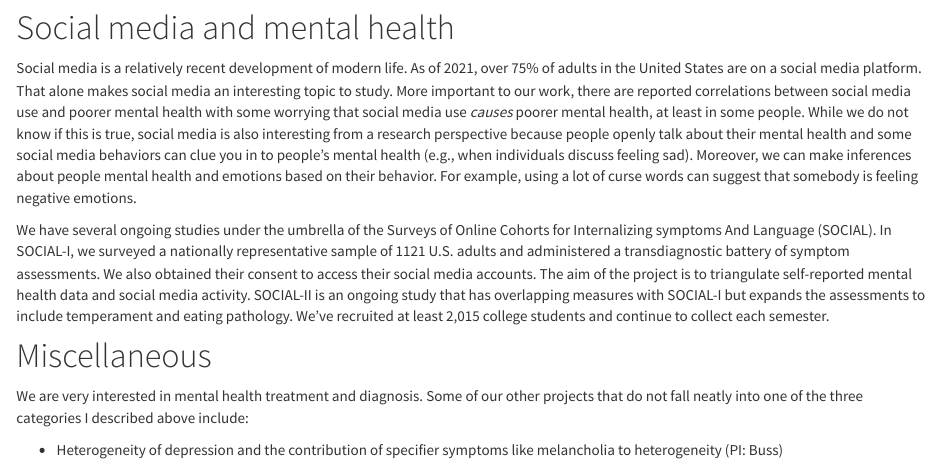
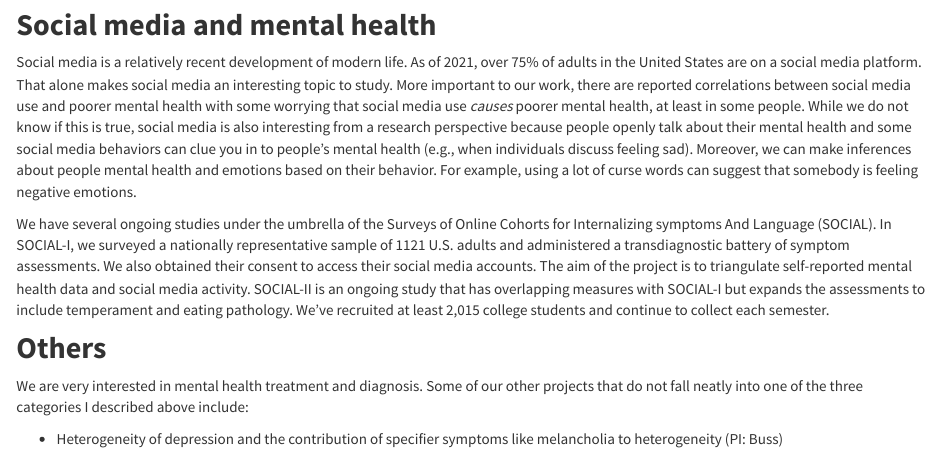
Before and after one commit to lluaces1/lluaces1.github.io, an R Markdown document (projects.Rmd): the page in a window 1100 px wide, from 730 px down before the commit and from 720 px down after it, so that both start at the same text. The pictures show the output file projects.html that the author committed with the source, opened offline; library style sheets and scripts come from the installed R packages.

Commit message:
Made little changes

```diff
--- a/projects.Rmd
+++ b/projects.Rmd
@@ -1,10 +1,10 @@
 ---
-title: "Active projects"
+title: "**Active projects**"
 ---
 
 (Under construction.) Below are descriptions of projects that the lab has ongoing. We tried to organize them by theme but this is not an exact classification scheme. *Prof. Lorenzo-Luaces is the PI for the projects below, unless otherwise noted.* For all these projects we usually take special attention to *individual differences,* the idea that what may appear to be true, on average, may differ across groups of people.
 
-# **Reducing disparities in access to care**
+## **Reducing disparities in access to care**
 
 Psychological interventions are effective treatments for depression, anxiety, stress, insomnia, and other common mental health concerns. Despite this, it is very difficult for most people to access treatments because they are expensive, time-consuming, and difficult to find. We have several projects studying interventions that are not as expensive as face-to-face psychotherapy with trained therapists, including internet apps and books. The projects include:
 
@@ -17,20 +17,20 @@ Psychological interventions are effective treatments for depression, anxiety, st
 - Predictors of engagement with guided self-help (PI: Starvaggi)
 
 
-# Emotion regulation and psychopathology
+## **Emotion regulation and psychopathology**
 
 One commonality of depression, anxiety, stress, insomnia, and other common mental health concerns may be that people have a hard time regulating their emotions, especially negative emotions. When we conduct studies, we usually include measures of emotion regulation, usually the Emotion Regulation Questionnaire (Gross and John, 2003). The ERQ measures the habitual or regular use of two emotion regulation strategies: cognitive reappraisal and expressive suppression. Projects that specifically focus on emotion regulation include:
 
 - Cognitive reappraisal of LGB-identity vs. non-LGB-identity stress in LGBT young adults (PI: De Jesús-Romero)
 - Mechanisms of change in transdiagnostic guided self-help (PI: De Jesús-Romero)
 
-# Social media and mental health
+## **Social media and mental health**
 
 Social media is a relatively recent development of modern life. As of 2021, over 75% of adults in the United States are on a social media platform. That alone makes social media an interesting topic to study. More important to our work, there are reported correlations between social media use and poorer mental health with some worrying that social media use *causes* poorer mental health, at least in some people. While we do not know if this is true, social media is also interesting from a research perspective because people openly talk about their mental health and some social media behaviors can clue you in to people's mental health (e.g., when individuals discuss feeling sad). Moreover, we can make inferences about people mental health and emotions based on their behavior. For example, using a lot of curse words can suggest that somebody is feeling negative emotions.
 
 We have several ongoing studies under the umbrella of the Surveys of Online Cohorts for Internalizing symptoms And Language (SOCIAL). In SOCIAL-I, we surveyed a nationally representative sample of 1121 U.S. adults and administered a transdiagnostic battery of symptom assessments. We also obtained their consent to access their social media accounts. The aim of the project is to triangulate self-reported mental health data and social media activity. SOCIAL-II is an ongoing study that has overlapping measures with SOCIAL-I but expands the assessments to include temperament and eating pathology. We’ve recruited at least 2,015 college students and continue to collect each semester.
 
-# Miscellaneous
+## **Others**
 
 We are very interested in mental health treatment and diagnosis. Some of our other projects that do not fall neatly into one of the three categories I described above include:
 
```
Also changed, not shown: projects.html.
